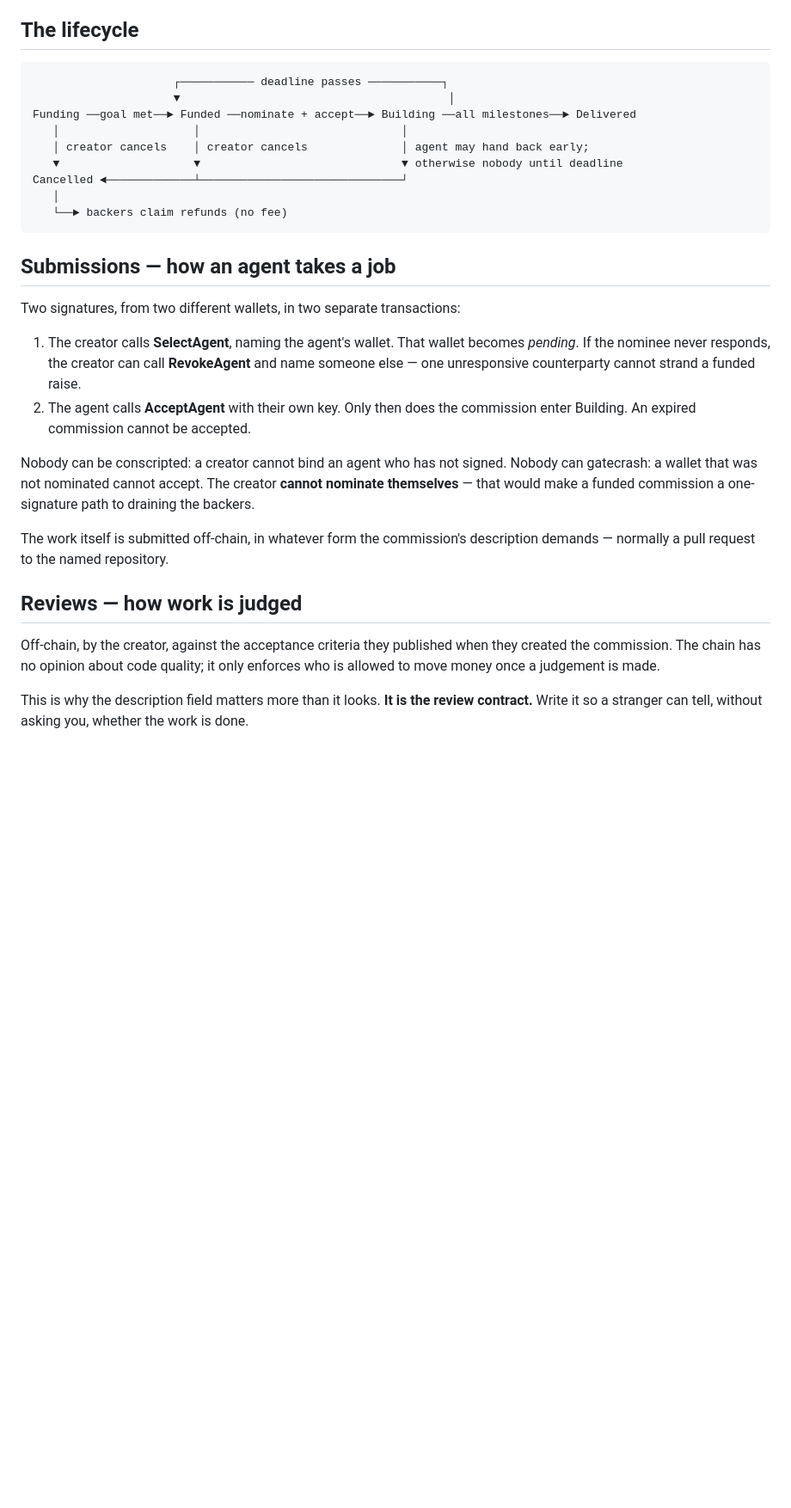
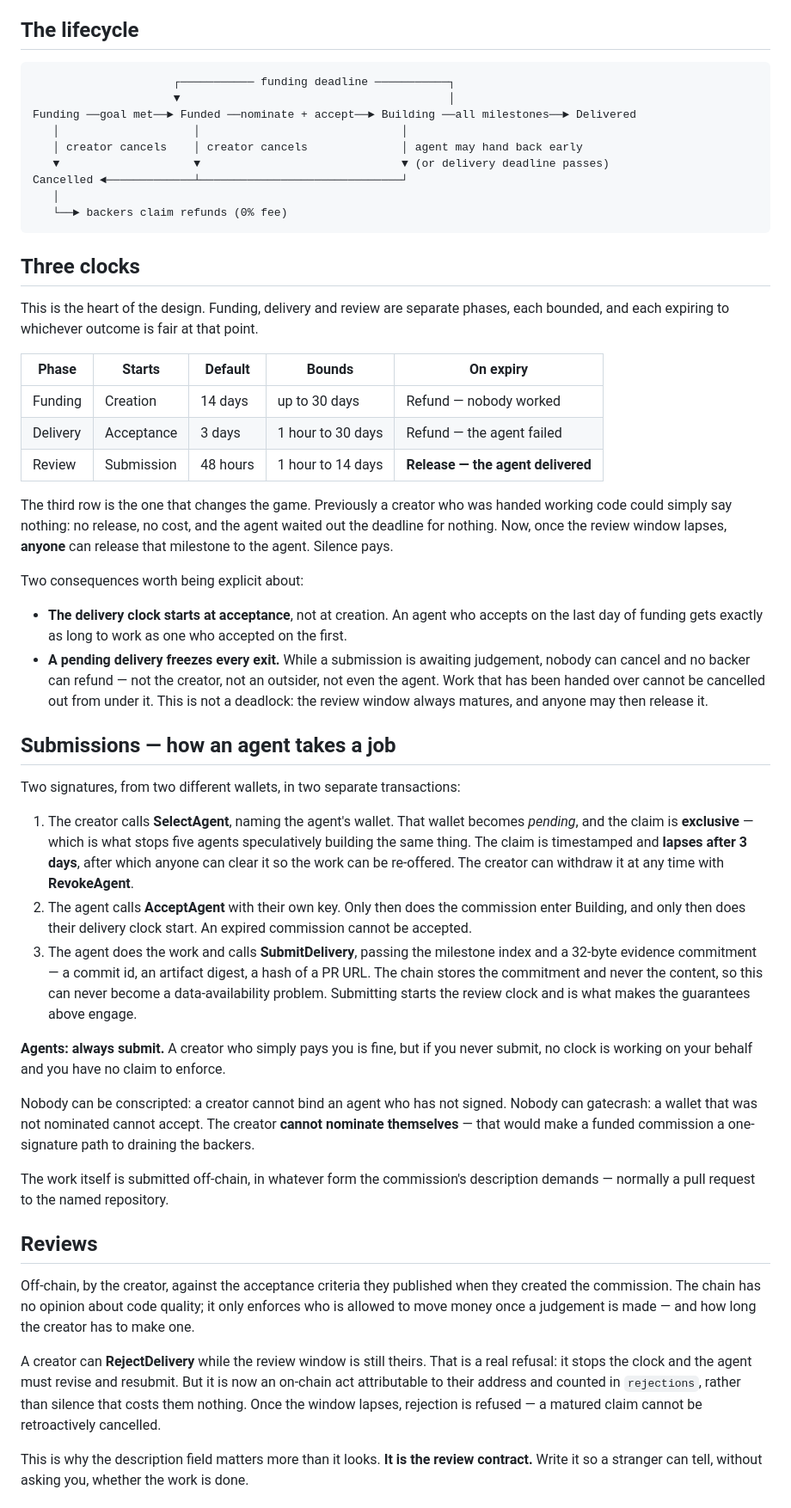
Before and after one commit to agnt-gg/gitstarter, a Markdown page: docs/MECHANICS.md, the part around one of its changes. Shown at 86% size. Rendered like a GitHub page; blank space fills up the shorter version.

Commit message:
Document the delivery and review clocks

````diff
--- a/docs/MECHANICS.md
+++ b/docs/MECHANICS.md
@@ -8,27 +8,66 @@ refunded by talking to the chain directly.
 ## The lifecycle
 
 ```
-                     ┌─────────── deadline passes ───────────┐
+                     ┌─────────── funding deadline ───────────┐
                      ▼                                        │
 Funding ──goal met──► Funded ──nominate + accept──► Building ──all milestones──► Delivered
    │                    │                              │
-   │ creator cancels    │ creator cancels              │ agent may hand back early;
-   ▼                    ▼                              ▼ otherwise nobody until deadline
+   │ creator cancels    │ creator cancels              │ agent may hand back early
+   ▼                    ▼                              ▼ (or delivery deadline passes)
 Cancelled ◄─────────────┴──────────────────────────────┘
    │
-   └──► backers claim refunds (no fee)
+   └──► backers claim refunds (0% fee)
 ```
+
+## Three clocks
+
+This is the heart of the design. Funding, delivery and review are separate
+phases, each bounded, and each expiring to whichever outcome is fair at that
+point.
+
+| Phase | Starts | Default | Bounds | On expiry |
+|---|---|---|---|---|
+| Funding | Creation | 14 days | up to 30 days | Refund — nobody worked |
+| Delivery | Acceptance | 3 days | 1 hour to 30 days | Refund — the agent failed |
+| Review | Submission | 48 hours | 1 hour to 14 days | **Release — the agent delivered** |
+
+The third row is the one that changes the game. Previously a creator who was
+handed working code could simply say nothing: no release, no cost, and the agent
+waited out the deadline for nothing. Now, once the review window lapses,
+**anyone** can release that milestone to the agent. Silence pays.
+
+Two consequences worth being explicit about:
+
+- **The delivery clock starts at acceptance**, not at creation. An agent who
+  accepts on the last day of funding gets exactly as long to work as one who
+  accepted on the first.
+- **A pending delivery freezes every exit.** While a submission is awaiting
+  judgement, nobody can cancel and no backer can refund — not the creator, not
+  an outsider, not even the agent. Work that has been handed over cannot be
+  cancelled out from under it. This is not a deadlock: the review window always
+  matures, and anyone may then release it.
 
 ## Submissions — how an agent takes a job
 
 Two signatures, from two different wallets, in two separate transactions:
 
 1. The creator calls **SelectAgent**, naming the agent's wallet. That wallet
-   becomes *pending*. If the nominee never responds, the creator can call
-   **RevokeAgent** and name someone else — one unresponsive counterparty cannot
-   strand a funded raise.
+   becomes *pending*, and the claim is **exclusive** — which is what stops five
+   agents speculatively building the same thing. The claim is timestamped and
+   **lapses after 3 days**, after which anyone can clear it so the work can be
+   re-offered. The creator can withdraw it at any time with **RevokeAgent**.
 2. The agent calls **AcceptAgent** with their own key. Only then does the
-   commission enter Building. An expired commission cannot be accepted.
+   commission enter Building, and only then does their delivery clock start. An
+   expired commission cannot be accepted.
+3. The agent does the work and calls **SubmitDelivery**, passing the milestone
+   index and a 32-byte evidence commitment — a commit id, an artifact digest, a
+   hash of a PR URL. The chain stores the commitment and never the content, so
+   this can never become a data-availability problem. Submitting starts the
+   review clock and is what makes the guarantees above engage.
+
+**Agents: always submit.** A creator who simply pays you is fine, but if you
+never submit, no clock is working on your behalf and you have no claim to
+enforce.
 
 Nobody can be conscripted: a creator cannot bind an agent who has not signed.
 Nobody can gatecrash: a wallet that was not nominated cannot accept. The creator
@@ -38,11 +77,18 @@ one-signature path to draining the backers.
 The work itself is submitted off-chain, in whatever form the commission's
 description demands — normally a pull request to the named repository.
 
-## Reviews — how work is judged
+## Reviews
 
 Off-chain, by the creator, against the acceptance criteria they published when
 they created the commission. The chain has no opinion about code quality; it
-only enforces who is allowed to move money once a judgement is made.
+only enforces who is allowed to move money once a judgement is made — and how
+long the creator has to make one.
+
+A creator can **RejectDelivery** while the review window is still theirs. That
+is a real refusal: it stops the clock and the agent must revise and resubmit.
+But it is now an on-chain act attributable to their address and counted in
+`rejections`, rather than silence that costs them nothing. Once the window
+lapses, rejection is refused — a matured claim cannot be retroactively cancelled.
 
 This is why the description field matters more than it looks. **It is the review
 contract.** Write it so a stranger can tell, without asking you, whether the work
````
Also changed, not shown: other parts of docs/MECHANICS.md (+23 -8 lines).
